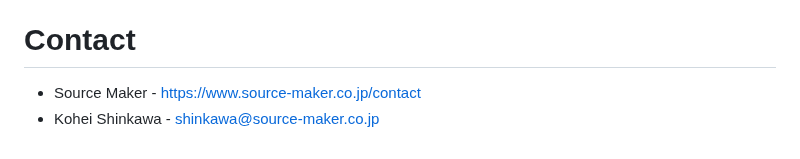
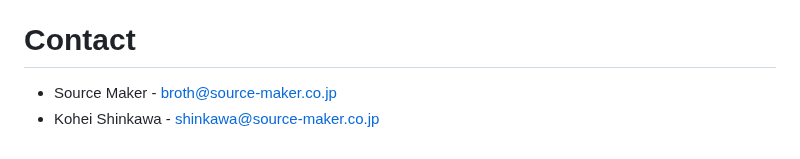
Before and after one commit to source-maker/broth, a Markdown page: README.md, the part around the change. Rendered like a GitHub page.

Commit message:
Updated contact address

```diff
--- a/README.md
+++ b/README.md
@@ -151,5 +151,5 @@ This project is licensed under the terms of the [3-Clause BSD License](./LICENSE
 
 # Contact
 
-- Source Maker - https://www.source-maker.co.jp/contact
+- Source Maker - broth@source-maker.co.jp
 - Kohei Shinkawa - shinkawa@source-maker.co.jp
```
